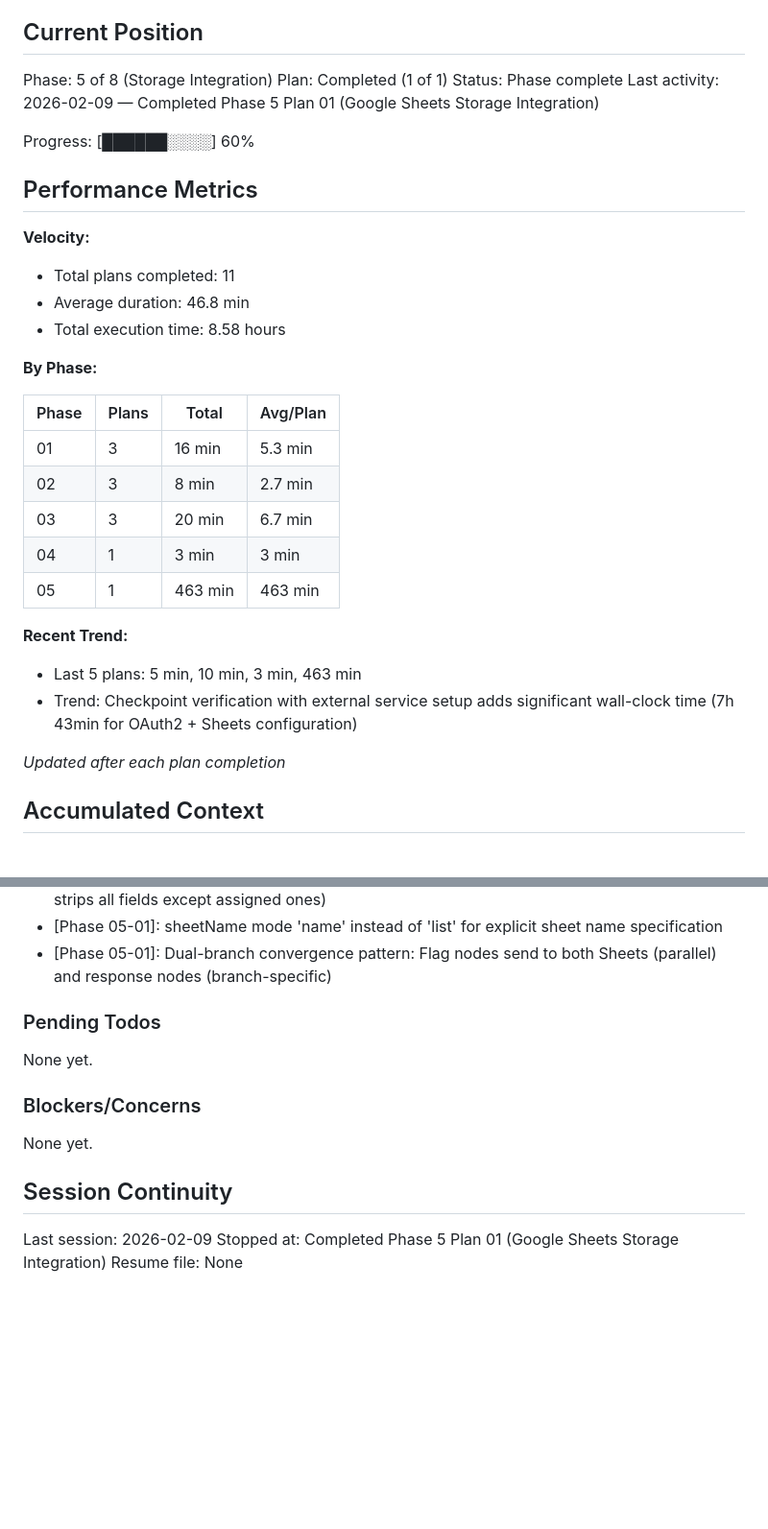
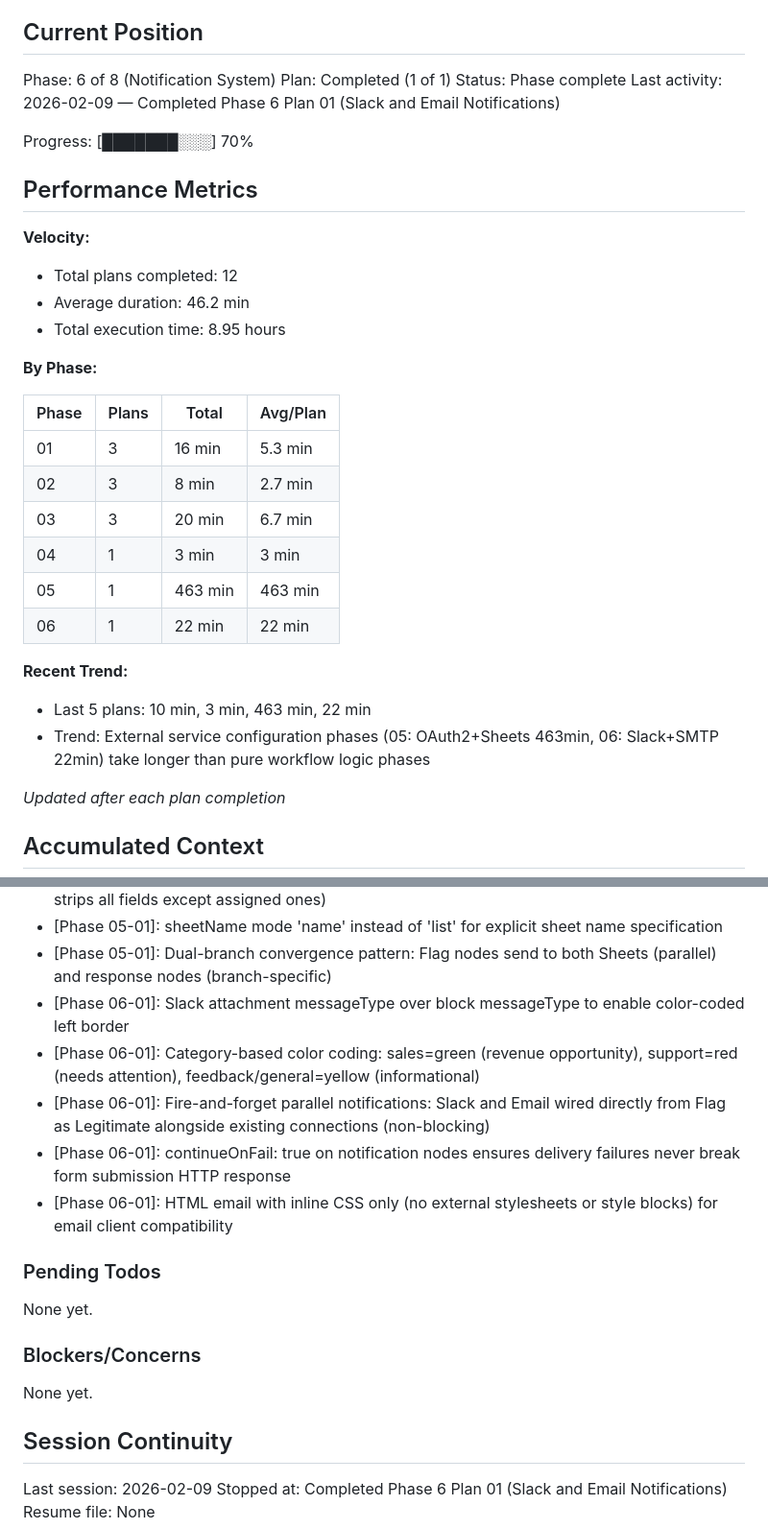
Before and after one commit to voyagi/n8n-ai-automation, a Markdown page: .planning/STATE.md, 2 parts joined by grey strips. Shown at 96% size. Drawn GitHub-style; blank space fills up the shorter version.

Commit message:
docs(06-notification-system): complete notification system plan
- Created comprehensive SUMMARY.md for phase 6 plan 1
- Updated STATE.md: progress 70%, phase 6 complete, added 5 key decisions
- Documented all verification test results (legitimate, spam, failure handling)
- Phase 6 complete: Slack and Email notifications with graceful error handling

```diff
--- a/.planning/STATE.md
+++ b/.planning/STATE.md
@@ -9,20 +9,20 @@ See: .planning/PROJECT.md (updated 2026-02-08)
 
 ## Current Position
 
-Phase: 5 of 8 (Storage Integration)
+Phase: 6 of 8 (Notification System)
 Plan: Completed (1 of 1)
 Status: Phase complete
-Last activity: 2026-02-09 — Completed Phase 5 Plan 01 (Google Sheets Storage Integration)
+Last activity: 2026-02-09 — Completed Phase 6 Plan 01 (Slack and Email Notifications)
 
-Progress: [██████░░░░] 60%
+Progress: [███████░░░] 70%
 
 ## Performance Metrics
 
 **Velocity:**
 
-- Total plans completed: 11
-- Average duration: 46.8 min
-- Total execution time: 8.58 hours
+- Total plans completed: 12
+- Average duration: 46.2 min
+- Total execution time: 8.95 hours
 
 **By Phase:**
 
@@ -33,11 +33,12 @@ Progress: [██████░░░░] 60%
 | 03 | 3 | 20 min | 6.7 min |
 | 04 | 1 | 3 min | 3 min |
 | 05 | 1 | 463 min | 463 min |
+| 06 | 1 | 22 min | 22 min |
 
 **Recent Trend:**
 
-- Last 5 plans: 5 min, 10 min, 3 min, 463 min
-- Trend: Checkpoint verification with external service setup adds significant wall-clock time (7h 43min for OAuth2 + Sheets configuration)
+- Last 5 plans: 10 min, 3 min, 463 min, 22 min
+- Trend: External service configuration phases (05: OAuth2+Sheets 463min, 06: Slack+SMTP 22min) take longer than pure workflow logic phases
 
 *Updated after each plan completion*
 
@@ -77,6 +78,11 @@ Recent decisions affecting current work:
 - [Phase 05-01]: Code nodes over Set nodes for field flagging (Set v3.4 with duplicateItem:false strips all fields except assigned ones)
 - [Phase 05-01]: sheetName mode 'name' instead of 'list' for explicit sheet name specification
 - [Phase 05-01]: Dual-branch convergence pattern: Flag nodes send to both Sheets (parallel) and response nodes (branch-specific)
+- [Phase 06-01]: Slack attachment messageType over block messageType to enable color-coded left border
+- [Phase 06-01]: Category-based color coding: sales=green (revenue opportunity), support=red (needs attention), feedback/general=yellow (informational)
+- [Phase 06-01]: Fire-and-forget parallel notifications: Slack and Email wired directly from Flag as Legitimate alongside existing connections (non-blocking)
+- [Phase 06-01]: continueOnFail: true on notification nodes ensures delivery failures never break form submission HTTP response
+- [Phase 06-01]: HTML email with inline CSS only (no external stylesheets or style blocks) for email client compatibility
 
 ### Pending Todos
 
@@ -89,5 +95,5 @@ None yet.
 ## Session Continuity
 
 Last session: 2026-02-09
-Stopped at: Completed Phase 5 Plan 01 (Google Sheets Storage Integration)
+Stopped at: Completed Phase 6 Plan 01 (Slack and Email Notifications)
 Resume file: None
```
Also changed, not shown: 1 other file.
